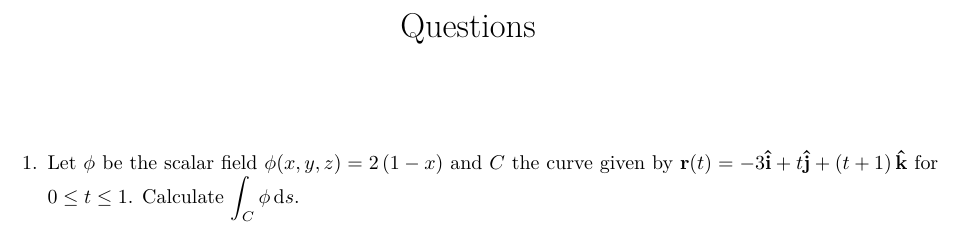
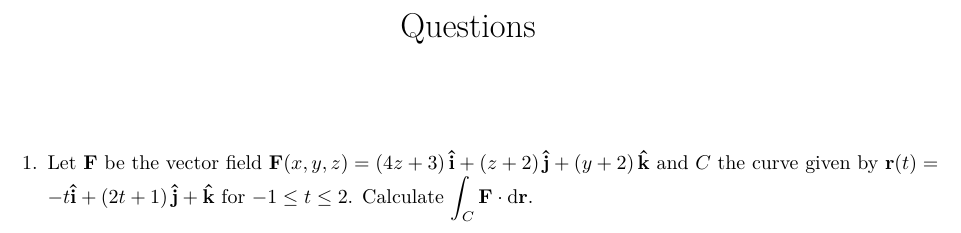
Before and after one commit to Phim226/problem-sheet-generator, a LaTeX document (output/Problem_Sheet.tex): part of the page, cut so that both start at the same text. Compiled offline with pdfLaTeX.

Commit message:
Test outputs

```diff
--- a/output/Problem_Sheet.tex
+++ b/output/Problem_Sheet.tex
@@ -16,6 +16,6 @@
 \maketitle%
 \begin{enumerate}%
 \item%
-Let $\phi$ be the scalar field $\phi(x, y, z)=2 \left(1 - x\right)$ and $C$ the curve given by $\mathbf{r}(t)=-3\mathbf{\hat{i}}+t\mathbf{\hat{j}}+\left(t + 1\right)\mathbf{\hat{k}}$ for $0\le t\le 1$. Calculate $\displaystyle\int_C\phi\,\mathrm{{d}} s$.%
+Let $\mathbf{F}$ be the vector field $\mathbf{F}(x, y, z)=\left(4 z + 3\right)\mathbf{\hat{i}}+\left(z + 2\right)\mathbf{\hat{j}}+\left(y + 2\right)\mathbf{\hat{k}}$ and $C$ the curve given by $\mathbf{r}(t)=- t\mathbf{\hat{i}}+\left(2 t + 1\right)\mathbf{\hat{j}}+\mathbf{\hat{k}}$ for $-1\le t\le 2$. Calculate $\displaystyle\int_C\mathbf{F}\cdot\mathrm{{d}}\mathbf{{r}}$.%
 \end{enumerate}%
 \end{document}
```
Also changed, not shown: output/Answer_Sheet.tex (+1 -1 lines), output/Answer_Sheet.pdf, output/Problem_Sheet.pdf.
